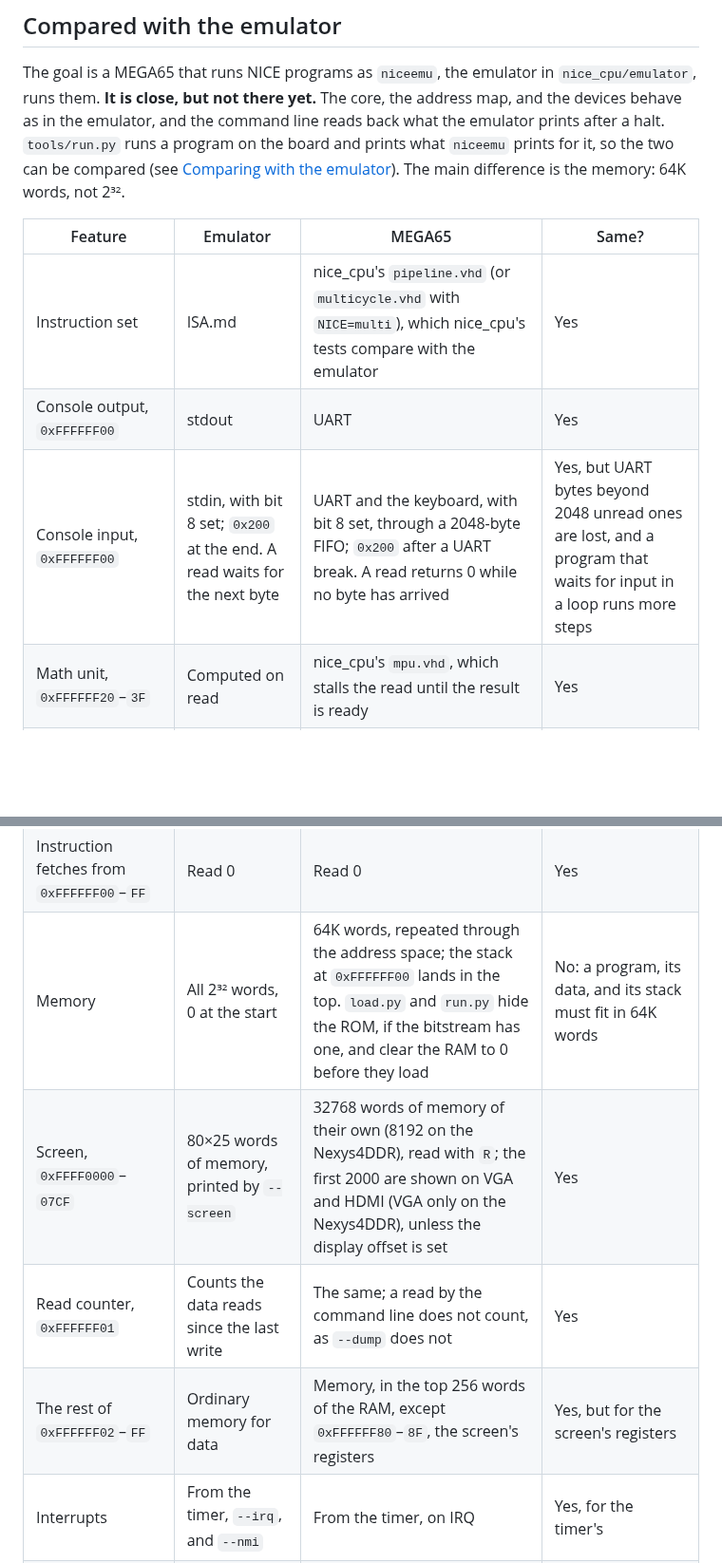
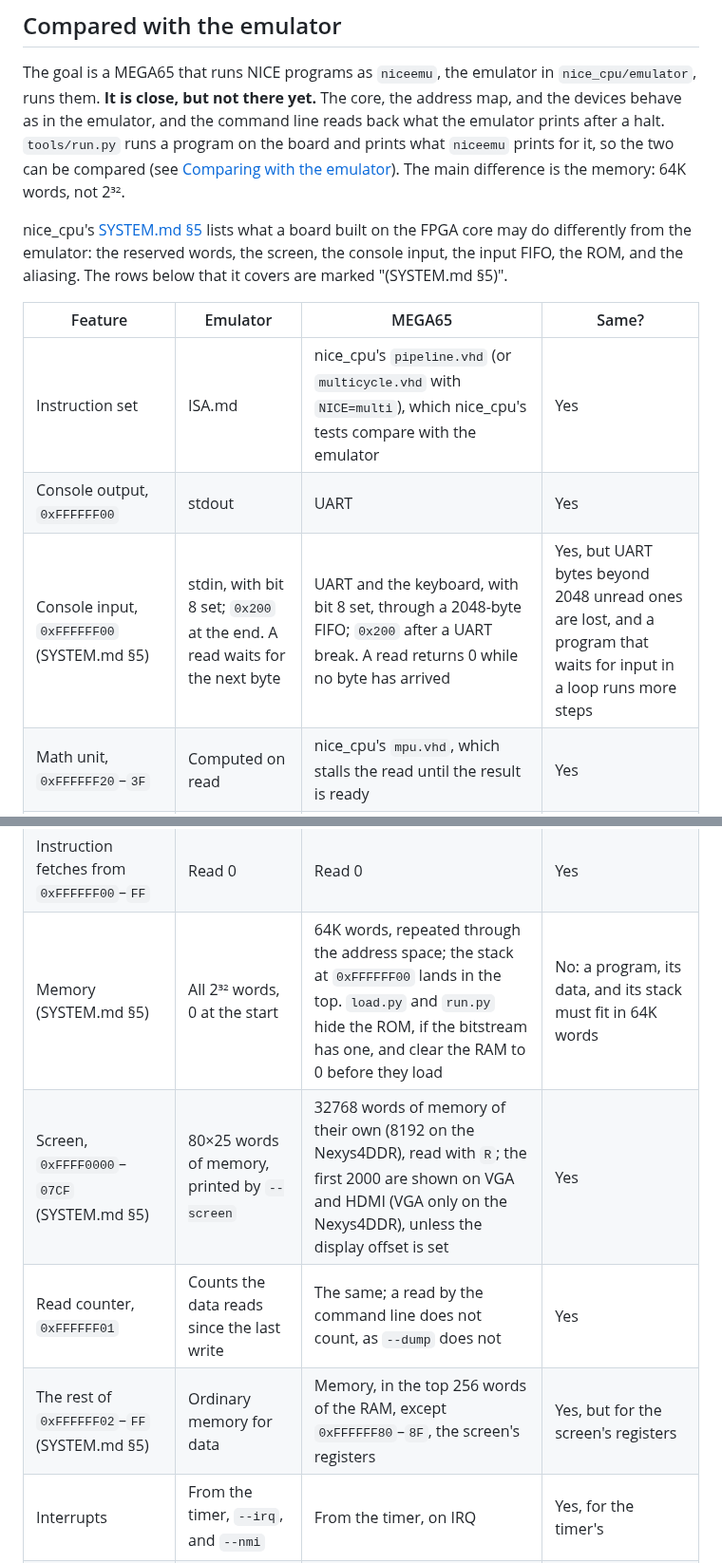
Before and after one commit to MJoergen/NiceMonMEGA65, a Markdown page: README.md, 2 parts joined by grey strips. Shown at 95% size. GitHub-like rendering; blank space fills up the shorter version.

Commit message:
Bump nice_cpu and link the README to SYSTEM.md section 5, item 35 of issue #12
nice_cpu now has the section on what a system built on the FPGA core may
do differently from the emulator. The README's table "Compared with the
emulator" refers to it for the console input, the screen, the rest of the
I/O range, and the memory.

Co-Authored-By: Claude Sonnet 5.5 <noreply@anthropic.com>

```diff
--- a/README.md
+++ b/README.md
@@ -46,20 +46,26 @@ for it, so the two can be compared (see
 [Comparing with the emulator](#comparing-with-the-emulator)). The main
 difference is the memory: 64K words, not 2³².
 
+nice_cpu's [SYSTEM.md §5](nice_cpu/doc/SYSTEM.md#5-systems-built-on-the-fpga-core)
+lists what a board built on the FPGA core may do differently from the
+emulator: the reserved words, the screen, the console input, the input FIFO,
+the ROM, and the aliasing. The rows below that it covers are marked
+"(SYSTEM.md §5)".
+
 | Feature | Emulator | MEGA65 | Same? |
 |---|---|---|---|
 | Instruction set | ISA.md | nice_cpu's `pipeline.vhd` (or `multicycle.vhd` with `NICE=multi`), which nice_cpu's tests compare with the emulator | Yes |
 | Console output, `0xFFFFFF00` | stdout | UART | Yes |
-| Console input, `0xFFFFFF00` | stdin, with bit 8 set; `0x200` at the end. A read waits for the next byte | UART and the keyboard, with bit 8 set, through a 2048-byte FIFO; `0x200` after a UART break. A read returns 0 while no byte has arrived | Yes, but UART bytes beyond 2048 unread ones are lost, and a program that waits for input in a loop runs more steps |
+| Console input, `0xFFFFFF00` (SYSTEM.md §5) | stdin, with bit 8 set; `0x200` at the end. A read waits for the next byte | UART and the keyboard, with bit 8 set, through a 2048-byte FIFO; `0x200` after a UART break. A read returns 0 while no byte has arrived | Yes, but UART bytes beyond 2048 unread ones are lost, and a program that waits for input in a loop runs more steps |
 | Math unit, `0xFFFFFF20`–`3F` | Computed on read | nice_cpu's `mpu.vhd`, which stalls the read until the result is ready | Yes |
 | Performance counters, `0xFFFFFF40`–`4F` | One cycle per step, from the start | nice_cpu's `perf.vhd`, counting clock cycles at 100 MHz (90 MHz on the Nexys4DDR), from the start of the core | Instructions yes; cycles count real clocks |
 | Timer, `0xFFFFFF10`–`1F` | Raises IRQ every P steps | nice_cpu's `timer.vhd`, raising IRQ every P clock cycles at 100 MHz (90 MHz on the Nexys4DDR) | Yes, but the period counts real clocks, so the interrupts come at other steps |
 | Fetch statistics, `0xFFFFFF50`–`7F` | Read 0, and a write is ignored | nice_cpu's `fetch_stats.vhd` (MICROARCH.md §8.1), which counts what FETCH and DECODE of the pipelined core do; with `NICE=multi` the words read 0 | Yes, but they count only on the board |
 | Instruction fetches from `0xFFFFFF00`–`FF` | Read 0 | Read 0 | Yes |
-| Memory | All 2³² words, 0 at the start | 64K words, repeated through the address space; the stack at `0xFFFFFF00` lands in the top. `load.py` and `run.py` hide the ROM, if the bitstream has one, and clear the RAM to 0 before they load | No: a program, its data, and its stack must fit in 64K words |
-| Screen, `0xFFFF0000`–`07CF` | 80×25 words of memory, printed by `--screen` | 32768 words of memory of their own (8192 on the Nexys4DDR), read with `R`; the first 2000 are shown on VGA and HDMI (VGA only on the Nexys4DDR), unless the display offset is set | Yes |
+| Memory (SYSTEM.md §5) | All 2³² words, 0 at the start | 64K words, repeated through the address space; the stack at `0xFFFFFF00` lands in the top. `load.py` and `run.py` hide the ROM, if the bitstream has one, and clear the RAM to 0 before they load | No: a program, its data, and its stack must fit in 64K words |
+| Screen, `0xFFFF0000`–`07CF` (SYSTEM.md §5) | 80×25 words of memory, printed by `--screen` | 32768 words of memory of their own (8192 on the Nexys4DDR), read with `R`; the first 2000 are shown on VGA and HDMI (VGA only on the Nexys4DDR), unless the display offset is set | Yes |
 | Read counter, `0xFFFFFF01` | Counts the data reads since the last write | The same; a read by the command line does not count, as `--dump` does not | Yes |
-| The rest of `0xFFFFFF02`–`FF` | Ordinary memory for data | Memory, in the top 256 words of the RAM, except `0xFFFFFF80`–`8F`, the screen's registers | Yes, but for the screen's registers |
+| The rest of `0xFFFFFF02`–`FF` (SYSTEM.md §5) | Ordinary memory for data | Memory, in the top 256 words of the RAM, except `0xFFFFFF80`–`8F`, the screen's registers | Yes, but for the screen's registers |
 | Interrupts | From the timer, `--irq`, and `--nmi` | From the timer, on IRQ | Yes, for the timer's |
 | After a halt | Prints why, the steps, and the registers, and exits with a status | The command line gets the UART back and prints `HALT`; `R FFFFFFF1` reads why, the instruction counter the steps, `R FFFFFFE0` to `R FFFFFFEF` R0–R15, and `R` memory. `run.py` prints them as the emulator does, with its exit status | Yes |
 | `--dump`, `--screen`, `--input` | Options | The same options of `run.py` | Yes |
```
